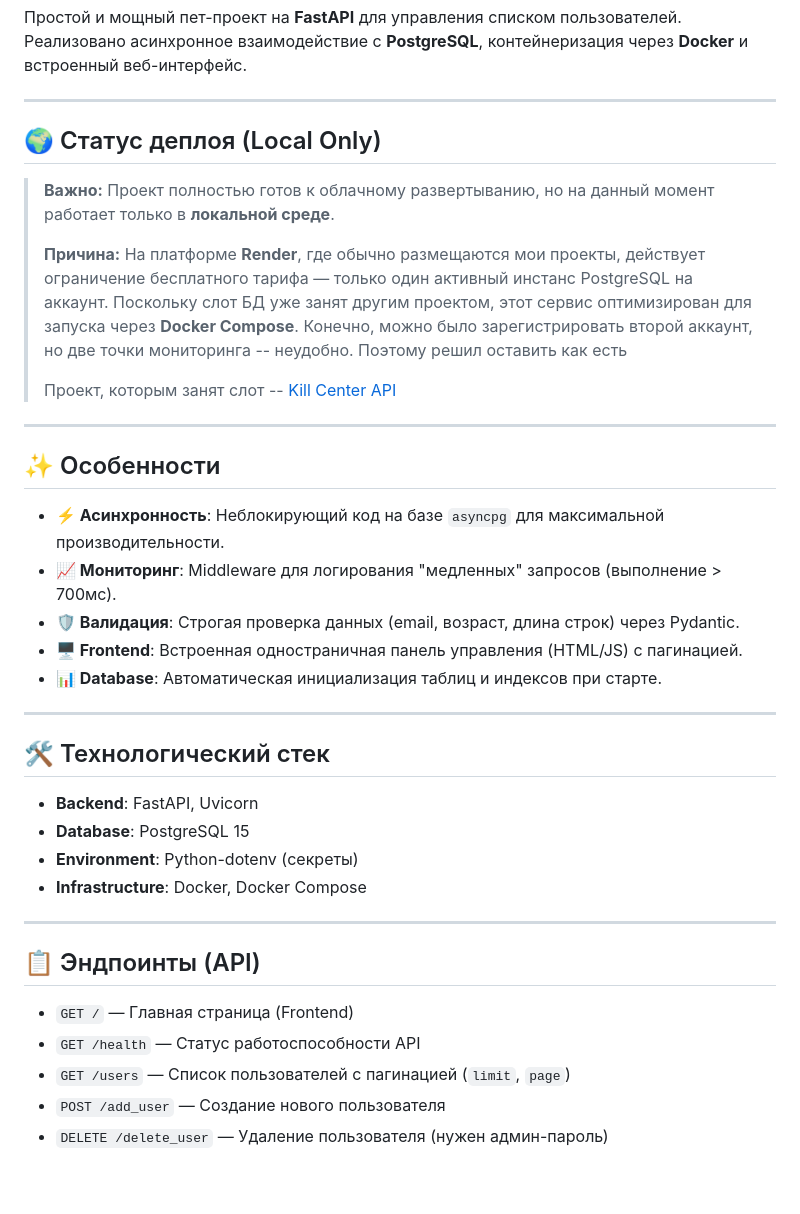
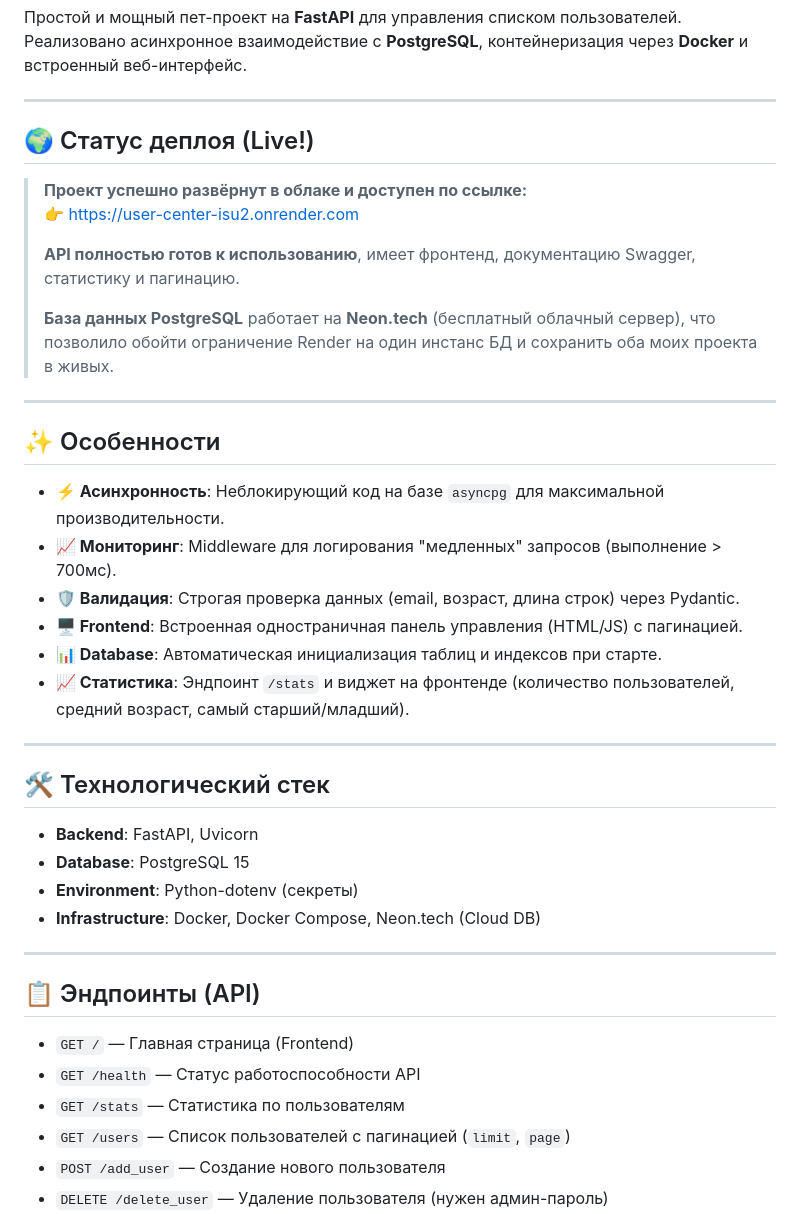
Before and after one commit to hotpotato89/user-center, a Markdown page: README.md, the part around the change. Rendered like a GitHub page; blank space fills up the shorter version.

Commit message:
upd: обновил README.md

```diff
--- a/README.md
+++ b/README.md
@@ -4,12 +4,13 @@
 
 ---
 
-## 🌍 Статус деплоя (Local Only)
-> **Важно:** Проект полностью готов к облачному развертыванию, но на данный момент работает только в **локальной среде**.
+## 🌍 Статус деплоя (Live!)
+> **Проект успешно развёрнут в облаке и доступен по ссылке:**
+> 👉 [https://user-center-isu2.onrender.com](https://user-center-isu2.onrender.com)
 >
-> **Причина:** На платформе **Render**, где обычно размещаются мои проекты, действует ограничение бесплатного тарифа — только один активный инстанс PostgreSQL на аккаунт. Поскольку слот БД уже занят другим проектом, этот сервис оптимизирован для запуска через **Docker Compose**. Конечно, можно было зарегистрировать второй аккаунт, но две точки мониторинга -- неудобно. Поэтому решил оставить как есть
+> **API полностью готов к использованию**, имеет фронтенд, документацию Swagger, статистику и пагинацию.
 >
-> Проект, которым занят слот -- [Kill Center API](https://kill-center-api.onrender.com)
+> **База данных PostgreSQL** работает на **Neon.tech** (бесплатный облачный сервер), что позволило обойти ограничение Render на один инстанс БД и сохранить оба моих проекта в живых.
 
 ---
 
@@ -19,6 +20,7 @@
 - **🛡 Валидация**: Строгая проверка данных (email, возраст, длина строк) через Pydantic.
 - **🖥 Frontend**: Встроенная одностраничная панель управления (HTML/JS) с пагинацией.
 - **📊 Database**: Автоматическая инициализация таблиц и индексов при старте.
+- **📈 Статистика**: Эндпоинт `/stats` и виджет на фронтенде (количество пользователей, средний возраст, самый старший/младший).
 
 ---
 
@@ -26,13 +28,14 @@
 - **Backend**: FastAPI, Uvicorn
 - **Database**: PostgreSQL 15
 - **Environment**: Python-dotenv (секреты)
-- **Infrastructure**: Docker, Docker Compose
+- **Infrastructure**: Docker, Docker Compose, Neon.tech (Cloud DB)
 
 ---
 
 ## 📋 Эндпоинты (API)
 - `GET /` — Главная страница (Frontend)
 - `GET /health` — Статус работоспособности API
+- `GET /stats` — Статистика по пользователям
 - `GET /users` — Список пользователей с пагинацией (`limit`, `page`)
 - `POST /add_user` — Создание нового пользователя
 - `DELETE /delete_user` — Удаление пользователя (нужен админ-пароль)
```
